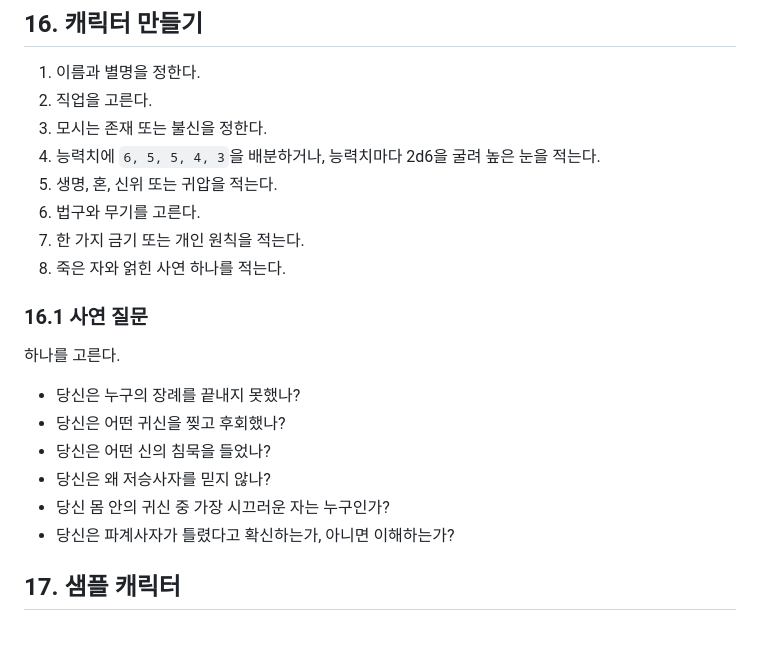
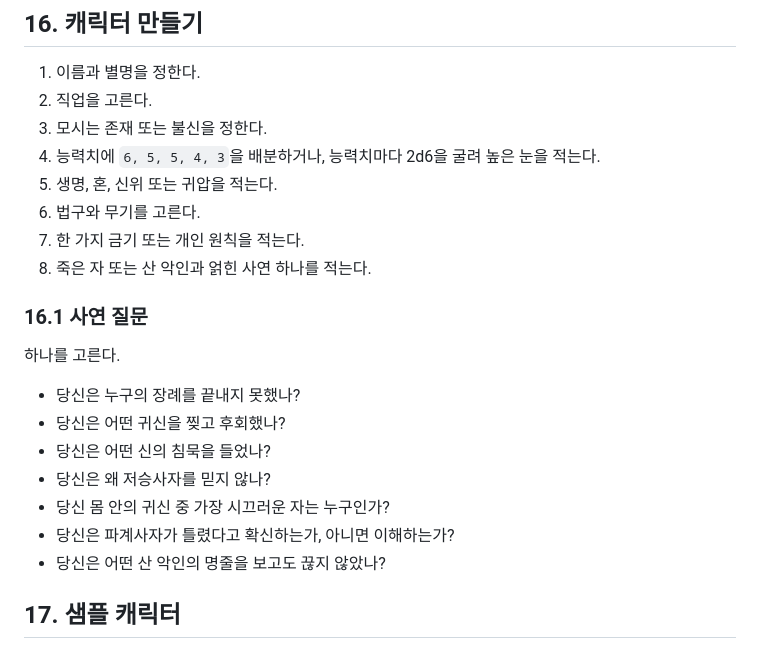
Before and after one commit to boriisyun-stack/pandea-trpg, a Markdown page: 저승퇴마전/저승퇴마전_룰북_v0.1.md, the part around one of its changes. Rendered like a GitHub page.

```diff
--- a/저승퇴마전/저승퇴마전_룰북_v0.1.md
+++ b/저승퇴마전/저승퇴마전_룰북_v0.1.md
@@ -539,7 +557,7 @@
 5. 생명, 혼, 신위 또는 귀압을 적는다.
 6. 법구와 무기를 고른다.
 7. 한 가지 금기 또는 개인 원칙을 적는다.
-8. 죽은 자와 얽힌 사연 하나를 적는다.
+8. 죽은 자 또는 산 악인과 얽힌 사연 하나를 적는다.
 
 ### 16.1 사연 질문
 
@@ -551,6 +569,7 @@
 - 당신은 왜 저승사자를 믿지 않나?
 - 당신 몸 안의 귀신 중 가장 시끄러운 자는 누구인가?
 - 당신은 파계사자가 틀렸다고 확신하는가, 아니면 이해하는가?
+- 당신은 어떤 산 악인의 명줄을 보고도 끊지 않았나?
 
 ## 17. 샘플 캐릭터
 
```
Also changed, not shown: other parts of 저승퇴마전/저승퇴마전_룰북_v0.1.md (+30 -0 lines).
